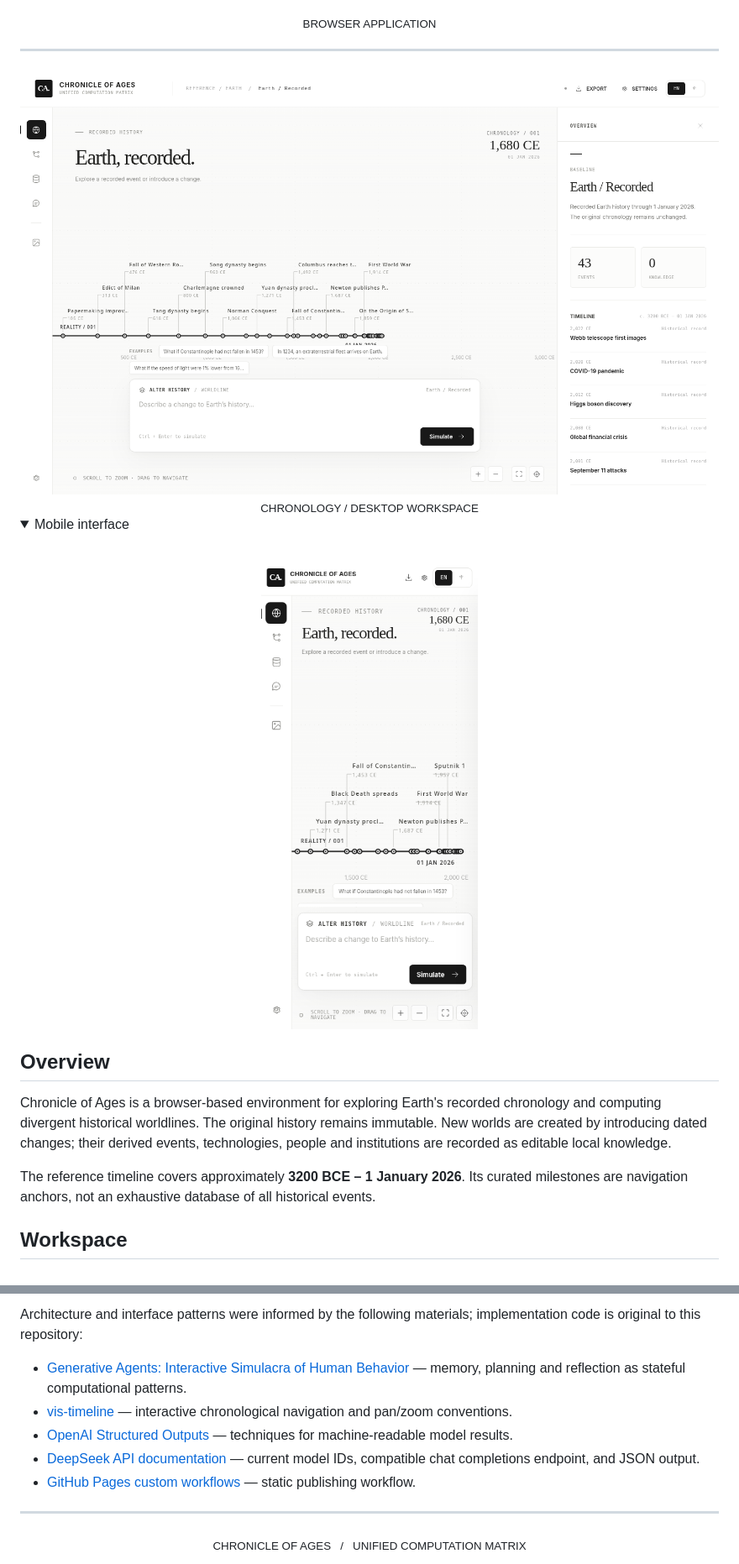
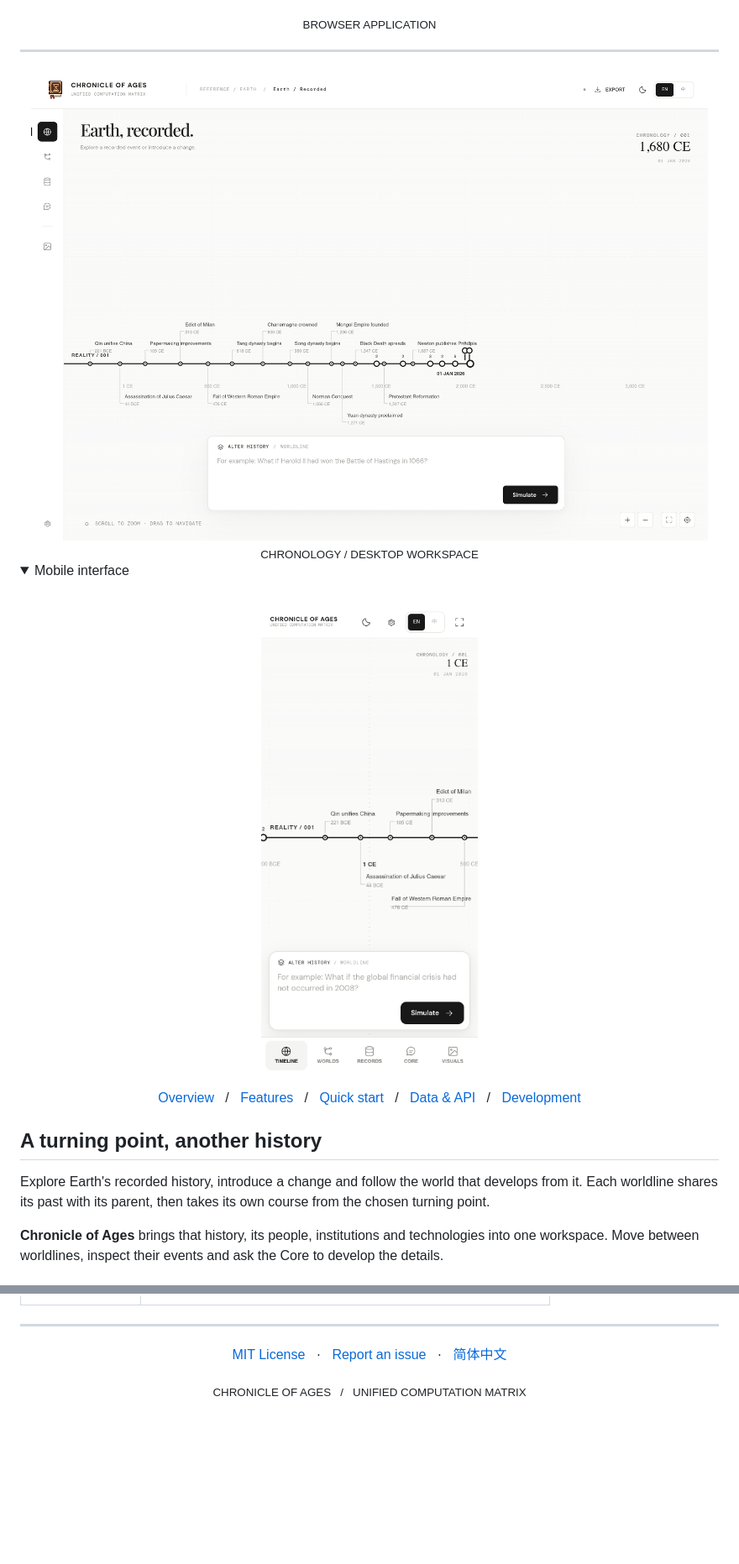
Before and after one commit to cha290196-hue/Chronicle-of-Ages, a Markdown page: README.md, 2 parts joined by grey strips. Shown at 84% size. Drawn GitHub-style; pictures changed too: assets/preview-desktop-en.png (added), assets/preview-desktop.png (deleted), assets/preview-mobile-en.png (added); folded sections open; blank space fills up the shorter version.

```diff
--- a/README.md
+++ b/README.md
@@ -17,7 +17,7 @@
 ---
 
 <div align="center">
-  <img src="assets/preview-desktop.png" alt="Chronicle of Ages timeline and worldline workspace" width="100%" />
+  <img src="assets/preview-desktop-en.png" alt="Chronicle of Ages timeline and worldline workspace" width="100%" />
   <br />
   <sub>CHRONOLOGY / DESKTOP WORKSPACE</sub>
 </div>
@@ -25,14 +25,20 @@
 <details>
 <summary>Mobile interface</summary>
 <br />
-<div align="center"><img src="assets/preview-mobile.png" alt="Mobile timeline and worldline workspace" width="300" /></div>
+<div align="center"><img src="assets/preview-mobile-en.png" alt="Mobile timeline and worldline workspace" width="300" /></div>
 </details>
 
-## Overview
+<p align="center">
+  <a href="#a-turning-point-another-history">Overview</a> &nbsp; / &nbsp;
+  <a href="#the-workspace">Features</a> &nbsp; / &nbsp;
+  <a href="#start-exploring">Quick start</a> &nbsp; / &nbsp;
+  <a href="#your-worlds-your-connection">Data &amp; API</a> &nbsp; / &nbsp;
+  <a href="#run-it-locally">Development</a>
+</p>
 
-Chronicle of Ages is a browser-based environment for exploring Earth's recorded chronology and computing divergent historical worldlines. The original history remains immutable. New worlds are created by introducing dated changes; their derived events, technologies, people and institutions are recorded as editable local knowledge.
+## A turning point, another history
 
-The reference timeline covers approximately **3200 BCE – 1 January 2026**. Its curated milestones are navigation anchors, not an exhaustive database of all historical events.
+Explore Earth's recorded history, introduce a change and follow the world that develops from it. Each worldline shares its past with its parent, then takes its own course from the chosen turning point.
 
-## Workspace
+**Chronicle of Ages** brings that history, its people, institutions and technologies into one workspace. Move between worldlines, inspect their events and ask the Core to develop the details.
 
@@ -129,12 +186,11 @@ npm run test:archive     # retired engine and historical replays
 
-Architecture and interface patterns were informed by the following materials; implementation code is original to this repository:
-
-- [Generative Agents: Interactive Simulacra of Human Behavior](https://doi.org/10.1145/3586183.3606763) — memory, planning and reflection as stateful computational patterns.
-- [vis-timeline](https://github.com/visjs/vis-timeline) — interactive chronological navigation and pan/zoom conventions.
-- [OpenAI Structured Outputs](https://developers.openai.com/api/docs/guides/structured-outputs) — techniques for machine-readable model results.
-- [DeepSeek API documentation](https://api-docs.deepseek.com/) — current model IDs, compatible chat completions endpoint, and JSON output.
-- [GitHub Pages custom workflows](https://docs.github.com/en/pages/getting-started-with-github-pages/using-custom-workflows-with-github-pages) — static publishing workflow.
+</details>
 
 ---
 
-<div align="center"><sub>CHRONICLE OF AGES &nbsp; / &nbsp; UNIFIED COMPUTATION MATRIX</sub></div>
+<p align="center">
+  <a href="LICENSE">MIT License</a> &nbsp; · &nbsp;
+  <a href="https://github.com/cha290196-hue/Chronicle-of-Ages/issues">Report an issue</a> &nbsp; · &nbsp;
+  <a href="README.zh-CN.md">简体中文</a>
+</p>
+<p align="center"><sub>CHRONICLE OF AGES &nbsp; / &nbsp; UNIFIED COMPUTATION MATRIX</sub></p>
```
Also changed, not shown: other parts of README.md (+117 -66 lines), README.zh-CN.md (+132 -95 lines), assets/preview-desktop-zh.jpg (added).
